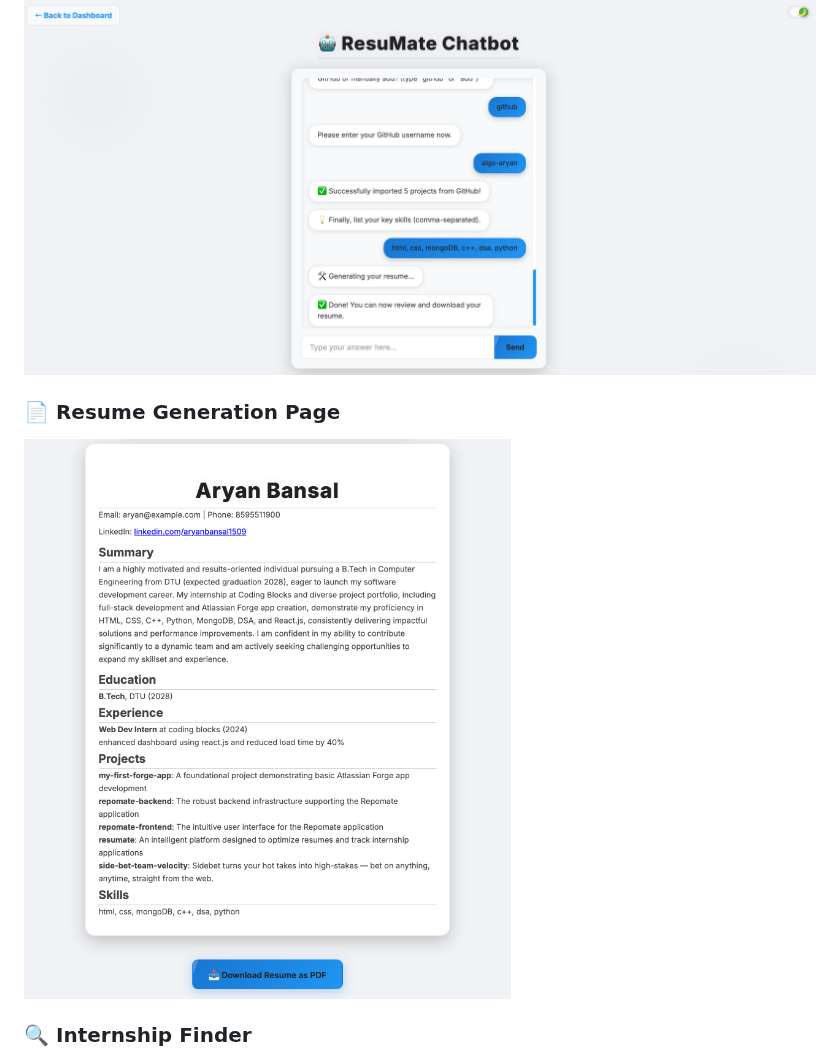
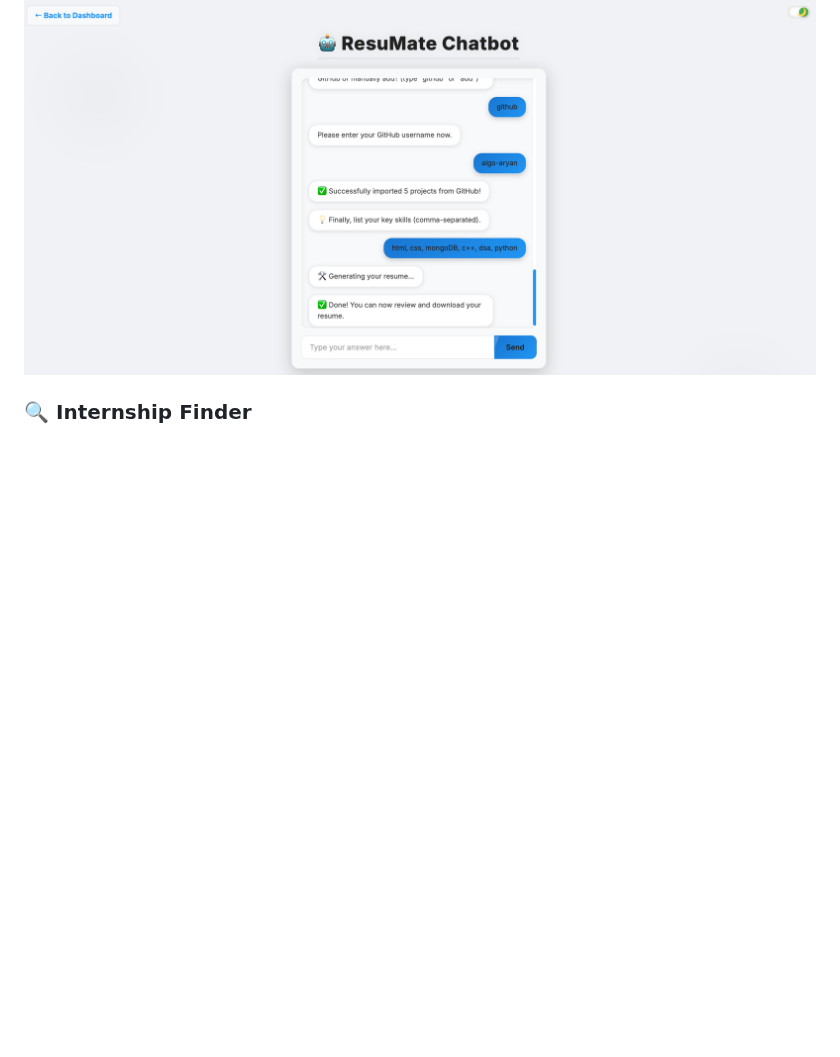
Before and after one commit to priyanshu9896/ResuMate, a Markdown page: README.md, the part around the change. Rendered like a GitHub page; blank space fills up the shorter version.

```diff
--- a/README.md
+++ b/README.md
@@ -143,9 +143,6 @@ Make sure Python 3 is installed.
 ### 🤖 Chatbot Interaction
 ![Chatbot](assets/chatbot.png)
 
-### 📄 Resume Generation Page
-![Generate Resume](assets/gen_resume.png)
-
 ### 🔍 Internship Finder
 ![Get Internships](assets/get_internships.png)
 
```
